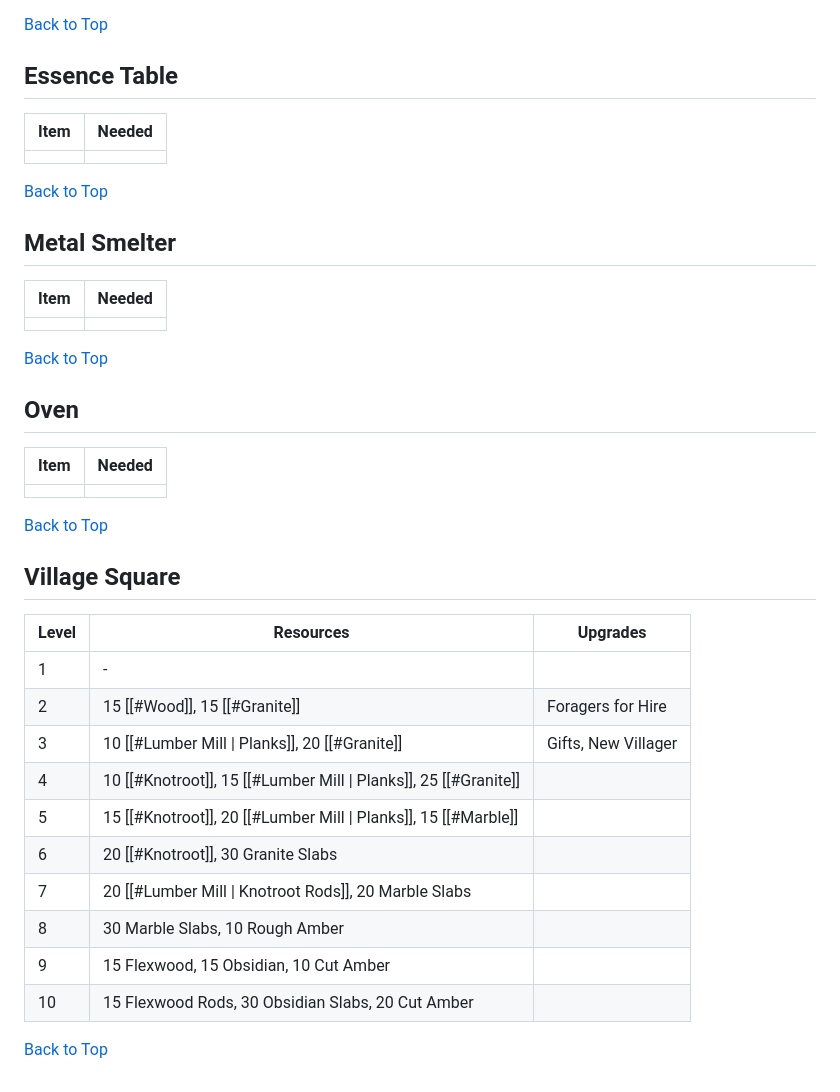
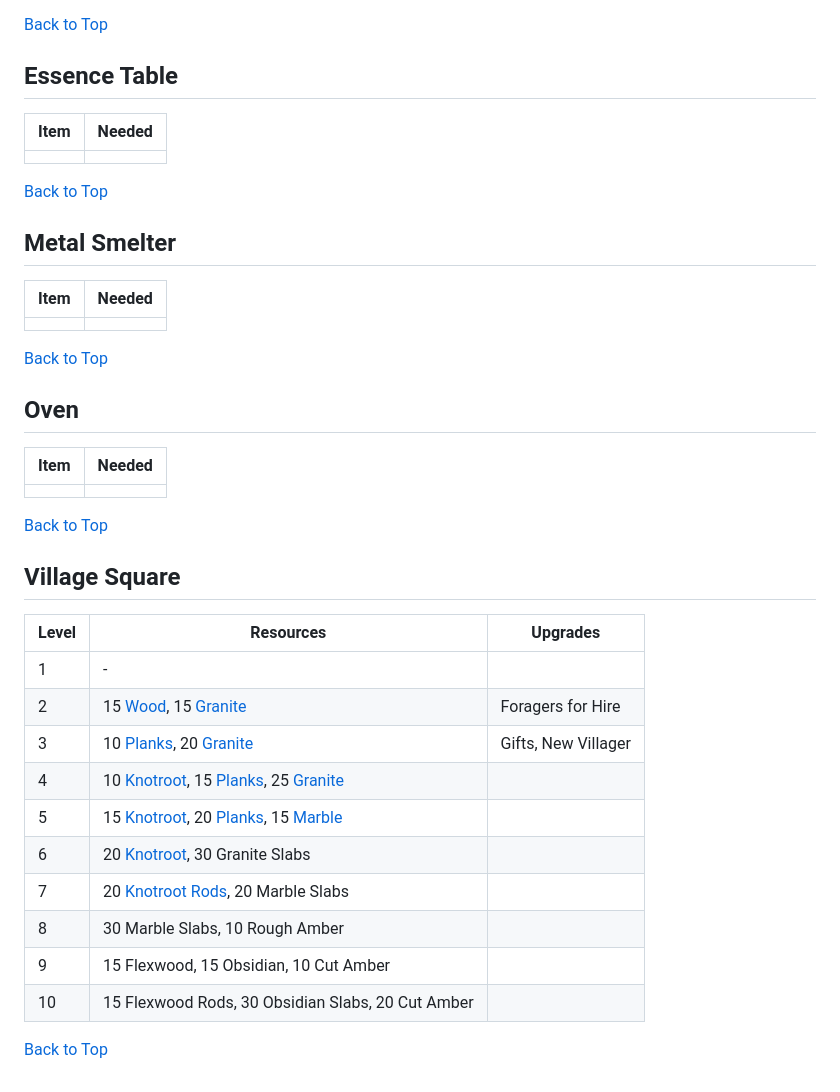
Before and after one commit to Lunchtime52/Lego-Fortnite-Guide, a Markdown page: Lego Fortnite Guide.md, the part around one of its changes. GitHub-like rendering.

```diff
--- a/Lego Fortnite Guide.md
+++ b/Lego Fortnite Guide.md
@@ -140,35 +164,40 @@ Crafting Bench upgrades:
 ## Essence Table
+
 | Item | Needed |
 | ---- | ------ |
 |      |        |
 
 [Back to Top](#lego-fortnite-guide)
+
 ## Metal Smelter
+
 | Item | Needed |
 | ---- | ------ |
 |      |        |
 
 [Back to Top](#lego-fortnite-guide)
+
 ## Oven
+
 | Item | Needed |
 | ---- | ------ |
 |      |        |
 
 [Back to Top](#lego-fortnite-guide)
+
 ## Village Square
-| Level | Resources                                                        | Upgrades            |
-| ----- | ---------------------------------------------------------------- | ------------------- |
-| 1     | -                                                                |                     |
-| 2     | 15 [[#Wood]], 15 [[#Granite]]                                    | Foragers for Hire   |
-| 3     | 10 [[#Lumber Mill \| Planks]], 20 [[#Granite]]                   | Gifts, New Villager |
-| 4     | 10 [[#Knotroot]], 15 [[#Lumber Mill \| Planks]], 25 [[#Granite]] |                     |
-| 5     | 15 [[#Knotroot]], 20 [[#Lumber Mill \| Planks]], 15 [[#Marble]]       |                     |
-| 6     | 20 [[#Knotroot]], 30 Granite Slabs                               |                     |
-| 7     | 20 [[#Lumber Mill \| Knotroot Rods]], 20 Marble Slabs                                |                     |
-| 8     | 30 Marble Slabs, 10 Rough Amber                                  |                     |
-| 9     | 15 Flexwood, 15 Obsidian, 10 Cut Amber                           |                     |
-| 10    | 15 Flexwood Rods, 30 Obsidian Slabs, 20 Cut Amber                |                     |
 
-
+| Level | Resources                                                                   | Upgrades            |
+| ----- | --------------------------------------------------------------------------- | ------------------- |
+| 1     | -                                                                           |                     |
+| 2     | 15 [Wood](#wood), 15 [Granite](#granite)                                    | Foragers for Hire   |
+| 3     | 10 [Planks](#lumber-mill), 20 [Granite](#granite)                           | Gifts, New Villager |
+| 4     | 10 [Knotroot](#knotroot), 15 [Planks](#lumber-mill), 25 [Granite](#granite) |                     |
+| 5     | 15 [Knotroot](#knotroot), 20 [Planks](#lumber-mill), 15 [Marble](#marble)   |                     |
+| 6     | 20 [Knotroot](#knotroot), 30 Granite Slabs                                  |                     |
+| 7     | 20 [Knotroot Rods](#lumber-mill), 20 Marble Slabs                           |                     |
+| 8     | 30 Marble Slabs, 10 Rough Amber                                             |                     |
+| 9     | 15 Flexwood, 15 Obsidian, 10 Cut Amber                                      |                     |
+| 10    | 15 Flexwood Rods, 30 Obsidian Slabs, 20 Cut Amber                           |                     |
 
 [Back to Top](#lego-fortnite-guide)
```
Also changed, not shown: other parts of Lego Fortnite Guide.md (+76 -52 lines).
